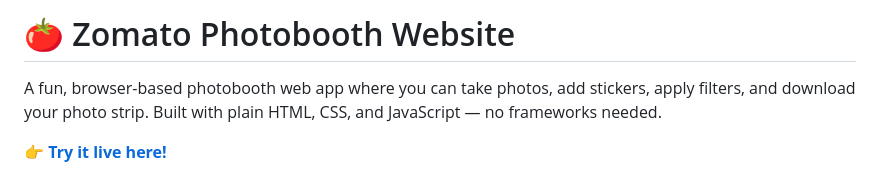
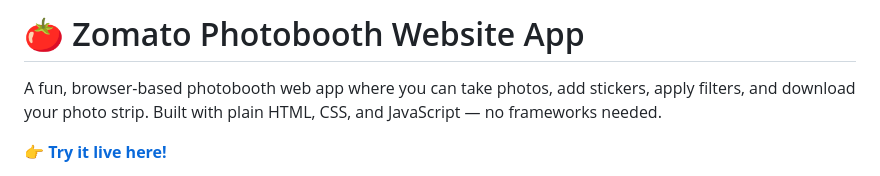
Before and after one commit to bulanarts/zomato-photobooth, a Markdown page: README.md, the part around the change. Drawn GitHub-style.

Commit message:
Update project title in README.md

```diff
--- a/README.md
+++ b/README.md
@@ -1,4 +1,4 @@
-# 🍅 Zomato Photobooth Website
+# 🍅 Zomato Photobooth Website App
 A fun, browser-based photobooth web app where you can take photos, add stickers, apply filters, and download your photo strip. Built with plain HTML, CSS, and JavaScript — no frameworks needed.
 
 **[👉 Try it live here!](https://bulanarts.github.io/zomato-photobooth)**
```
